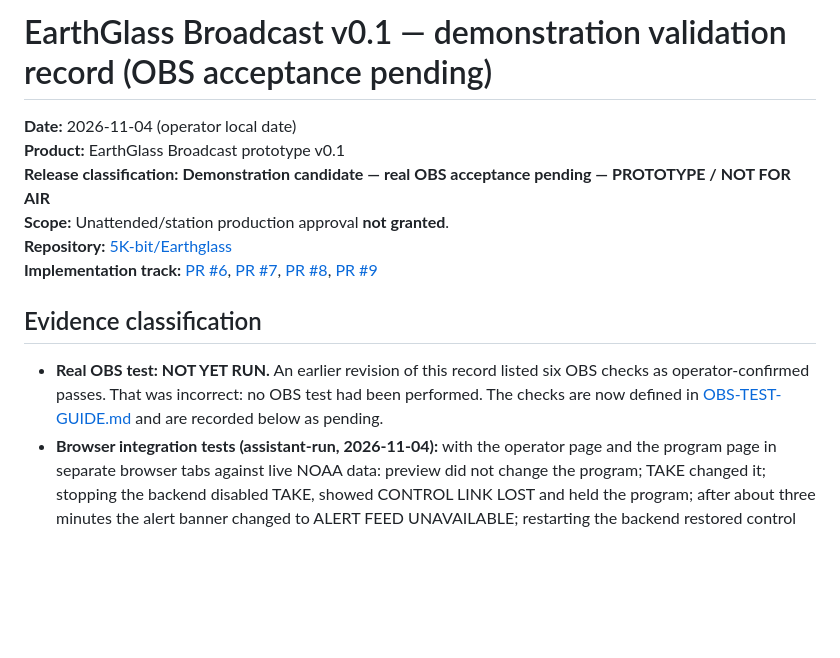
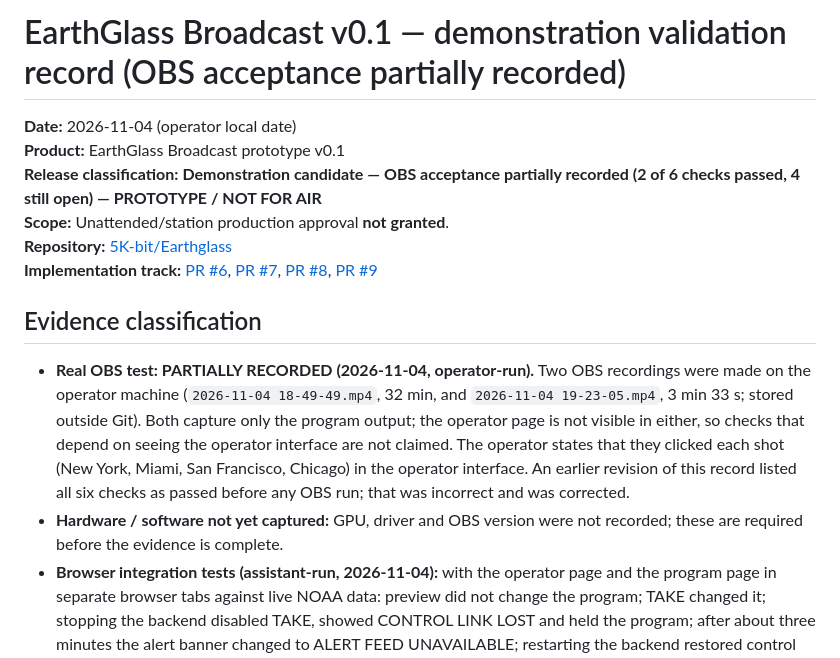
Before and after one commit to 5K-bit/Earthglass, a Markdown page: docs/BROADCAST-VALIDATION-2026-11-04.md, the part around one of its changes. Rendered like a GitHub page; blank space fills up the shorter version.

```diff
--- a/docs/BROADCAST-VALIDATION-2026-11-04.md
+++ b/docs/BROADCAST-VALIDATION-2026-11-04.md
@@ -1,15 +1,16 @@
-# EarthGlass Broadcast v0.1 — demonstration validation record (OBS acceptance pending)
+# EarthGlass Broadcast v0.1 — demonstration validation record (OBS acceptance partially recorded)
 
 **Date:** 2026-11-04 (operator local date)
 **Product:** EarthGlass Broadcast prototype v0.1
-**Release classification:** **Demonstration candidate — real OBS acceptance pending — PROTOTYPE / NOT FOR AIR**
+**Release classification:** **Demonstration candidate — OBS acceptance partially recorded (2 of 6 checks passed, 4 still open) — PROTOTYPE / NOT FOR AIR**
 **Scope:** Unattended/station production approval **not granted**.
 **Repository:** [5K-bit/Earthglass](https://github.com/5K-bit/Earthglass)
 **Implementation track:** [PR #6](https://github.com/5K-bit/Earthglass/pull/6), [PR #7](https://github.com/5K-bit/Earthglass/pull/7), [PR #8](https://github.com/5K-bit/Earthglass/pull/8), [PR #9](https://github.com/5K-bit/Earthglass/pull/9)
 
 ## Evidence classification
 
-- **Real OBS test: NOT YET RUN.** An earlier revision of this record listed six OBS checks as operator-confirmed passes. That was incorrect: no OBS test had been performed. The checks are now defined in [OBS-TEST-GUIDE.md](OBS-TEST-GUIDE.md) and are recorded below as pending.
+- **Real OBS test: PARTIALLY RECORDED (2026-11-04, operator-run).** Two OBS recordings were made on the operator machine (`2026-11-04 18-49-49.mp4`, 32 min, and `2026-11-04 19-23-05.mp4`, 3 min 33 s; stored outside Git). Both capture only the program output; the operator page is not visible in either, so checks that depend on seeing the operator interface are not claimed. The operator states that they clicked each shot (New York, Miami, San Francisco, Chicago) in the operator interface. An earlier revision of this record listed all six checks as passed before any OBS run; that was incorrect and was corrected.
+- **Hardware / software not yet captured:** GPU, driver and OBS version were not recorded; these are required before the evidence is complete.
 - **Browser integration tests (assistant-run, 2026-11-04):** with the operator page and the program page in separate browser tabs against live NOAA data: preview did not change the program; TAKE changed it; stopping the backend disabled TAKE, showed CONTROL LINK LOST and held the program; after about three minutes the alert banner changed to ALERT FEED UNAVAILABLE; restarting the backend restored control with the on-air shot preserved. A radar frame whose cached observation time was aged by two hours was removed from the globe and replaced by a RADAR OUT OF DATE warning. These are not OBS results.
 - **Automated tests:** 68 frontend tests passed and a clean TypeScript type check after the freshness fixes. [GitHub Actions run 41921502304](https://github.com/5K-bit/Earthglass/actions/runs/41921502304) completed successfully on integration commit `3e3bb55de5317058ce03339889f99c8ba18be158`: `obeos-earth-client` passed frontend tests and build; `earthglass-api` passed Python pytest, spatial contract verification and manifest checks. This commit included the updated validation documentation and the merged #6/#7/#8 changes. After passing, PR #9 was merged to `main`. These results do not establish a separate production-host or post-deployment test.
 - **Source review:** The source includes explicit withholding of non-live radar images, a three-part NWS feed freshness rule, and server-only control of the program view.
```
Also changed, not shown: other parts of docs/BROADCAST-VALIDATION-2026-11-04.md (+11 -11 lines), docs/BROADCAST-PROTOTYPE.md (+1 -1 lines).
